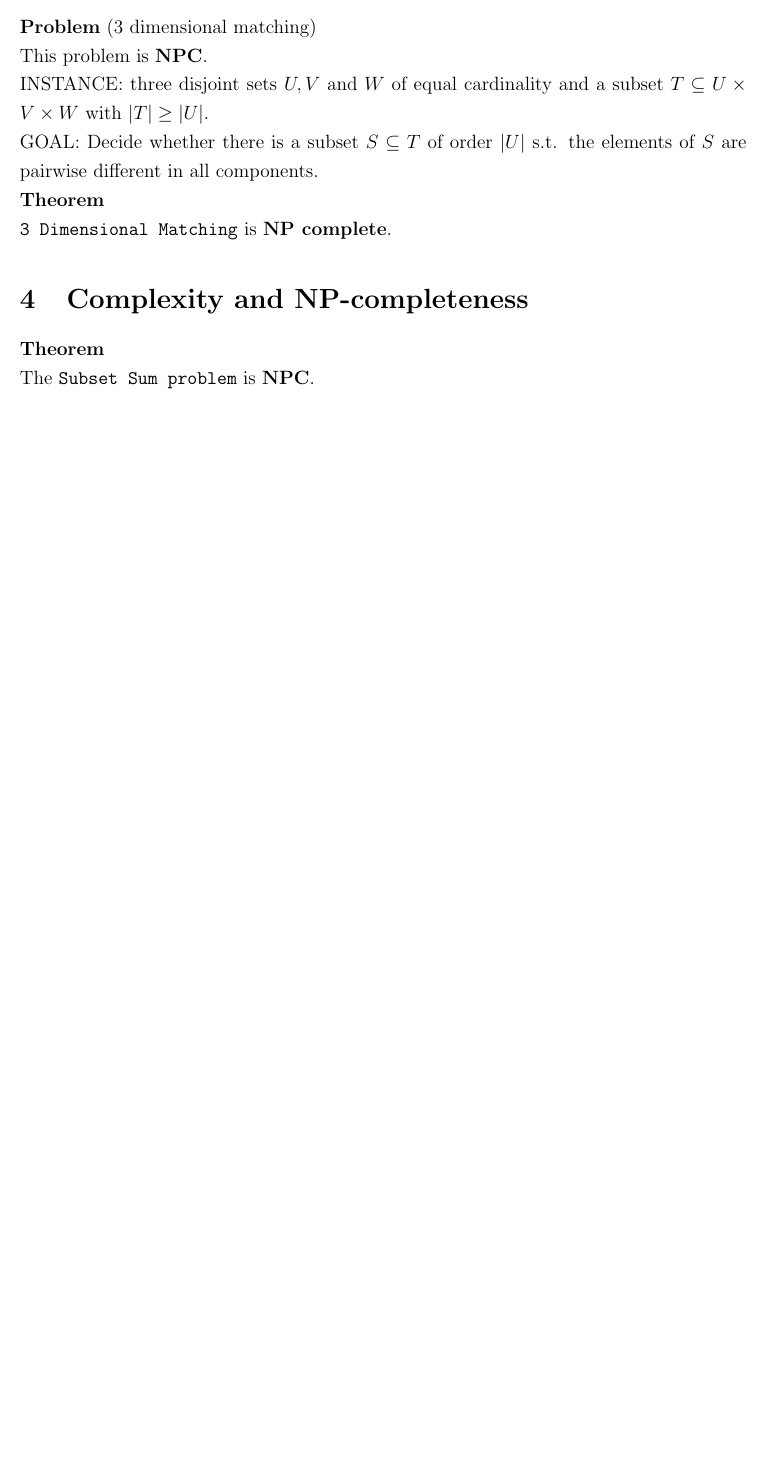
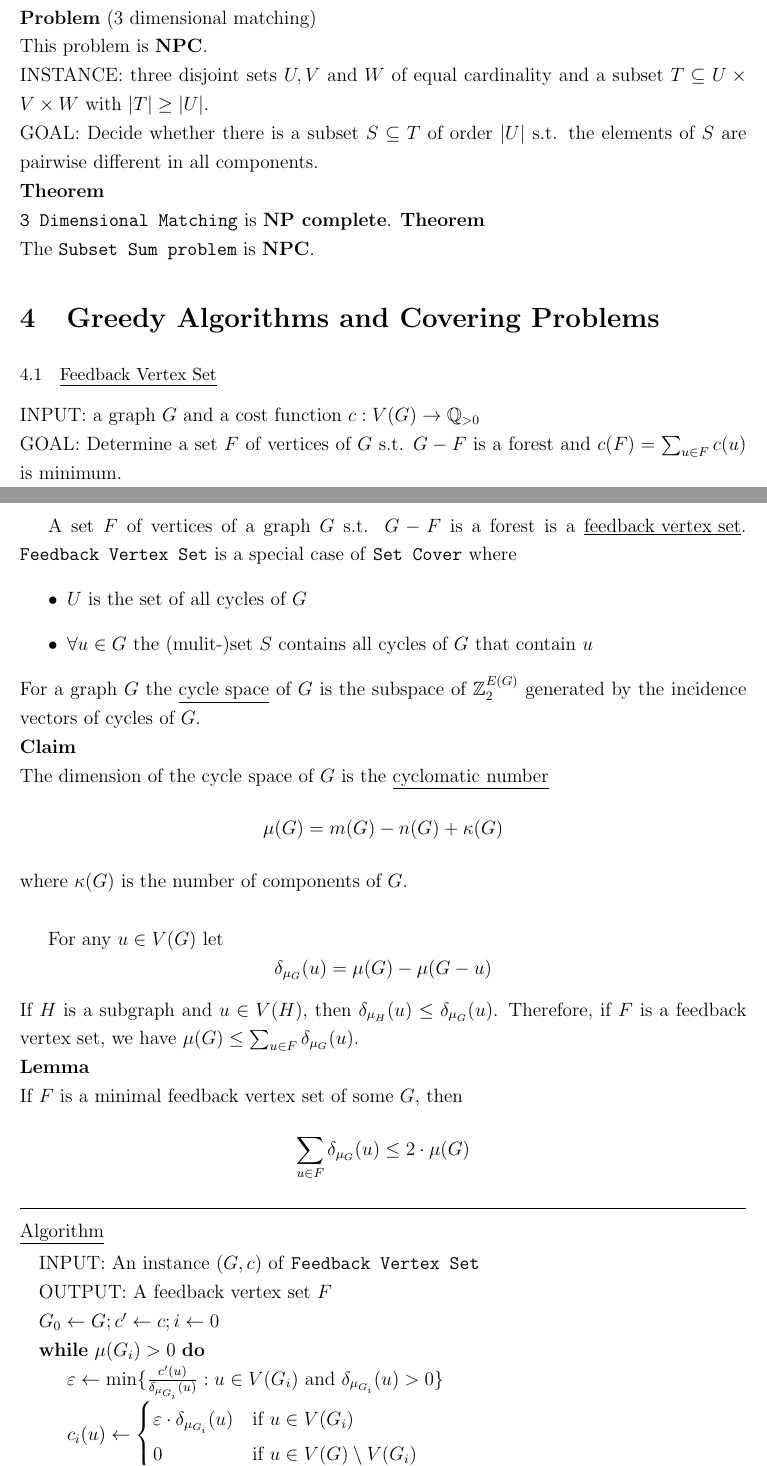
Before and after one commit to lschwartze/semester_5_summaries, a LaTeX document (Opii/Opii.tex): part of page 9 of 9 before the commit and two parts of pages 8 and 9 of 10 after it, the two joined at a grey line, cut so that both start at the same text, the shorter picture padded with empty space. Compiled offline with pdfLaTeX.

Commit message:
finish Opii for week 5

```diff
--- a/Opii/Opii.tex
+++ b/Opii/Opii.tex
@@ -154,6 +154,35 @@
 	GOAL: Decide whether there is a subset $S\subseteq T$ of order $\left|U\right|$ s.t. the elements of $S$ are pairwise different in all components.\\
 	\textbf{Theorem}\\
 	\texttt{3 Dimensional Matching} is \textbf{NP complete}.
-	\section{Complexity and NP-completeness}
 	\textbf{Theorem}\\
 	The \texttt{Subset Sum problem} is \textbf{NPC}.
+	\section{Greedy Algorithms and Covering Problems}
+	\subsection{Feedback Vertex Set}
+	INPUT: a graph $G$ and a cost function $c: V(G) \to \mathbb{Q}_{>0}$\\
+	GOAL: Determine a set $F$ of vertices of $G$ s.t. $G-F$ is a forest and $c(F) = \sum_{u \in F} c(u)$ is minimum.\\
+
+	A set $F$ of vertices of a graph $G$ s.t. $G-F$ is a forest is a \underline{feedback vertex set}. \texttt{Feedback Vertex Set} is a special case of \texttt{Set Cover} where \begin{itemize}
+		\item $U$ is the set of all cycles of $G$
+		\item $\forall u \in G$ the (mulit-)set $S$ contains all cycles of $G$ that contain $u$
+	\end{itemize}
+	For a graph $G$ the \underline{cycle space} of $G$ is the subspace of $\mathbb{Z}_2^{E(G)}$ generated by the incidence vectors of cycles of $G$.\\
+	\textbf{Claim}\\
+	The dimension of the cycle space of $G$ is the \underline{cyclomatic number} \[\mu(G) = m(G) - n(G) + \kappa(G)\] where $\kappa(G)$ is the number of components of $G$.\\
+
+	For any $u \in V(G)$ let \[\delta_{\mu_G} (u) = \mu(G) - \mu(G-u)\]
+	If $H$ is a subgraph and $u \in V(H)$, then $\delta_{\mu_H}(u) \leq \delta_{\mu_G}(u)$. Therefore, if $F$ is a feedback vertex set, we have $\mu(G) \leq \sum_{u \in F}\delta_{\mu_G}(u)$.\\
+	\textbf{Lemma}\\
+	If $F$ is a minimal feedback vertex set of some $G$, then \[\sum_{u \in F} \delta_{\mu_G}(u) \leq 2\cdot \mu(G)\]
+	\par\noindent\rule{\textwidth}{0.4pt}
+	\underline{Algorithm}
+	\begin{algorithmic}
+		\State INPUT: An instance $(G,c)$ of \texttt{Feedback Vertex Set}
+		\State OUTPUT: A feedback vertex set $F$
+		\State $G_0 \gets G; c' \gets c; i \gets 0$
+		\While{$\mu(G_i) > 0$}
+		\State $\varepsilon \gets \min\{\frac{c'(u)}{\delta_{\mu_{G_i}}(u)}: u \in V(G_i)$ and $\delta_{\mu_{G_i}}(u) > 0\}$
+		\State $c_i(u) \gets \begin{cases}
+			\varepsilon \cdot \delta_{\mu_{G_i}}(u) & \text{if } u \in V(G_i)\\
+			0 & \text{if } u \in V(G) \setminus V(G_i)
+		\end{cases}$
+	\State $c' \gets c' - c_i; G_{i+1} \gets G_i[\{u \in V(G_i): c'(u) > 0\}]; i \gets i+1$
```
Also changed, not shown: Opii/Opii.tex (13 more changed lines).
